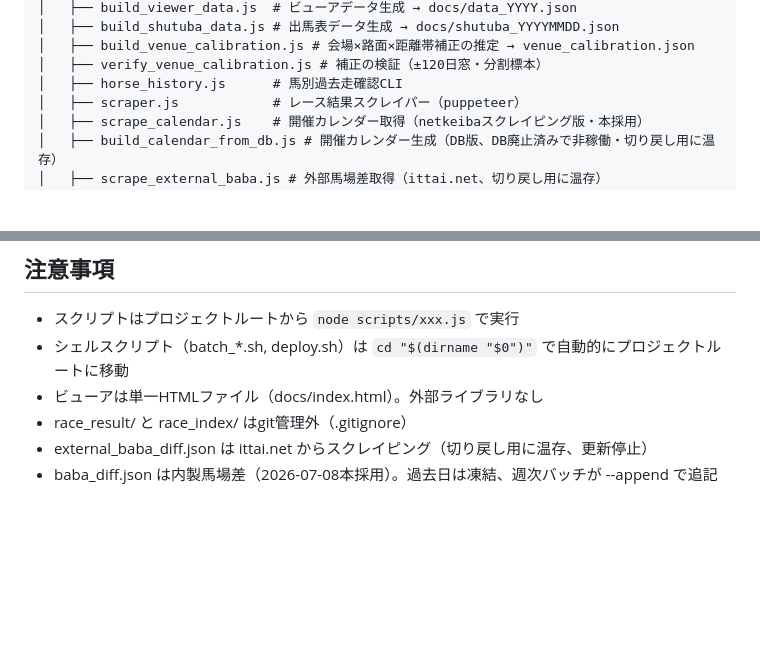
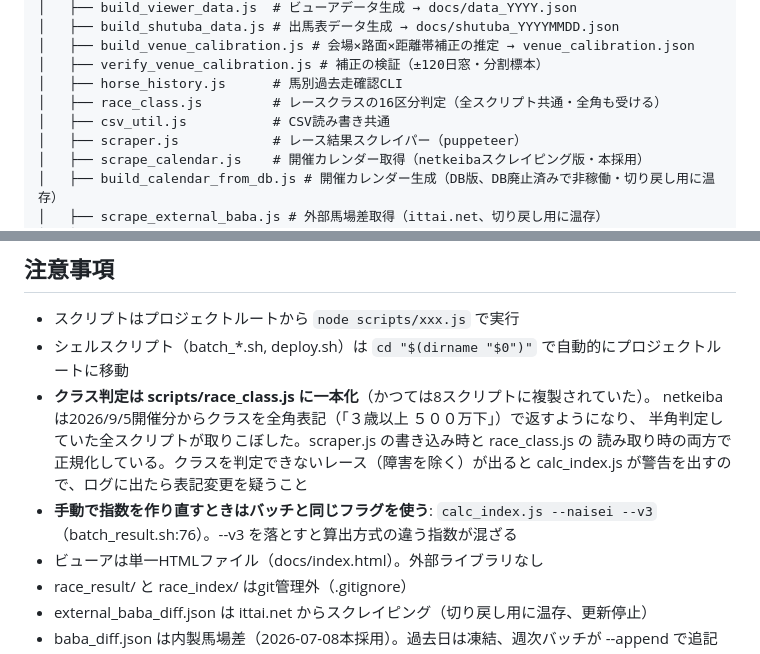
Before and after one commit to MatsunagaYuu/claude_keiba, a Markdown page: CLAUDE.md, 2 parts joined by grey strips. Rendered like a GitHub page; blank space fills up the shorter version.

Commit message:
CLAUDE.md に race_class.js とクラス表記変更の注意を追記
Co-Authored-By: Claude <noreply@anthropic.com>

```diff
--- a/CLAUDE.md
+++ b/CLAUDE.md
@@ -19,6 +19,8 @@ JRAの競馬レースデータをスクレイピングし、独自の総合指
 │   ├── build_venue_calibration.js # 会場×路面×距離帯補正の推定 → venue_calibration.json
 │   ├── verify_venue_calibration.js # 補正の検証（±120日窓・分割標本）
 │   ├── horse_history.js      # 馬別過去走確認CLI
+│   ├── race_class.js         # レースクラスの16区分判定（全スクリプト共通・全角も受ける）
+│   ├── csv_util.js           # CSV読み書き共通
 │   ├── scraper.js            # レース結果スクレイパー（puppeteer）
 │   ├── scrape_calendar.js    # 開催カレンダー取得（netkeibaスクレイピング版・本採用）
 │   ├── build_calendar_from_db.js # 開催カレンダー生成（DB版、DB廃止済みで非稼働・切り戻し用に温存）
@@ -191,6 +193,13 @@ deploy.sh → GitHub Pages
 
 - スクリプトはプロジェクトルートから `node scripts/xxx.js` で実行
 - シェルスクリプト（batch_*.sh, deploy.sh）は `cd "$(dirname "$0")"` で自動的にプロジェクトルートに移動
+- **クラス判定は scripts/race_class.js に一本化**（かつては8スクリプトに複製されていた）。
+  netkeibaは2026/9/5開催分からクラスを全角表記（「３歳以上 ５００万下」）で返すようになり、
+  半角判定していた全スクリプトが取りこぼした。scraper.js の書き込み時と race_class.js の
+  読み取り時の両方で正規化している。クラスを判定できないレース（障害を除く）が出ると
+  calc_index.js が警告を出すので、ログに出たら表記変更を疑うこと
+- **手動で指数を作り直すときはバッチと同じフラグを使う**: `calc_index.js --naisei --v3`
+  （batch_result.sh:76）。--v3 を落とすと算出方式の違う指数が混ざる
 - ビューアは単一HTMLファイル（docs/index.html）。外部ライブラリなし
 - race_result/ と race_index/ はgit管理外（.gitignore）
 - external_baba_diff.json は ittai.net からスクレイピング（切り戻し用に温存、更新停止）
```
